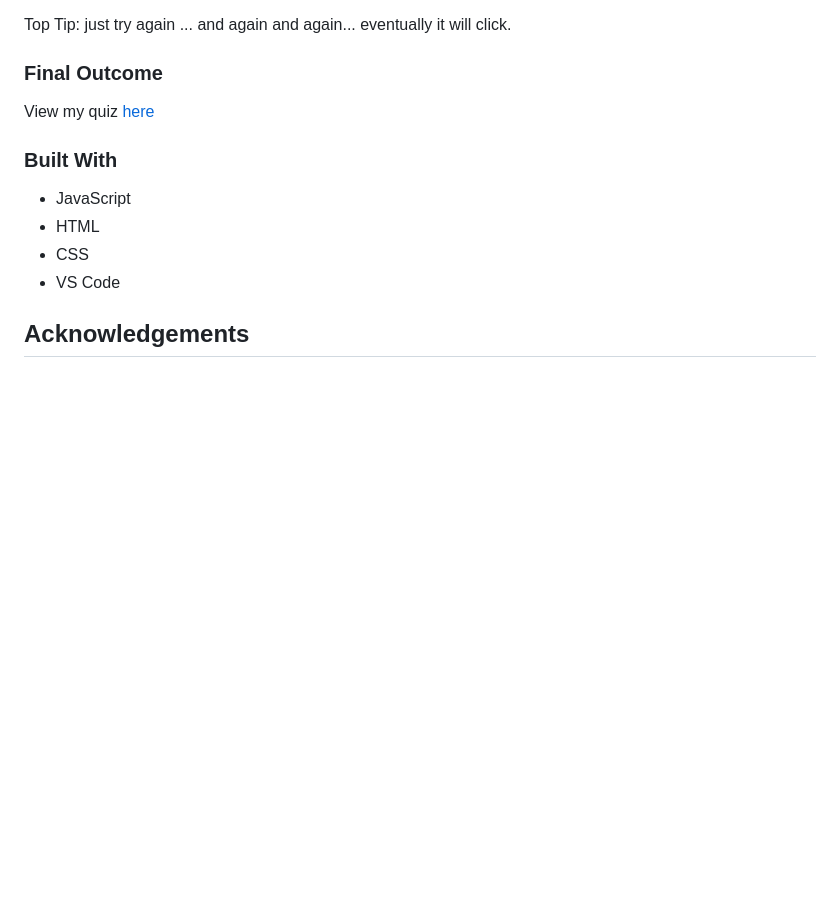
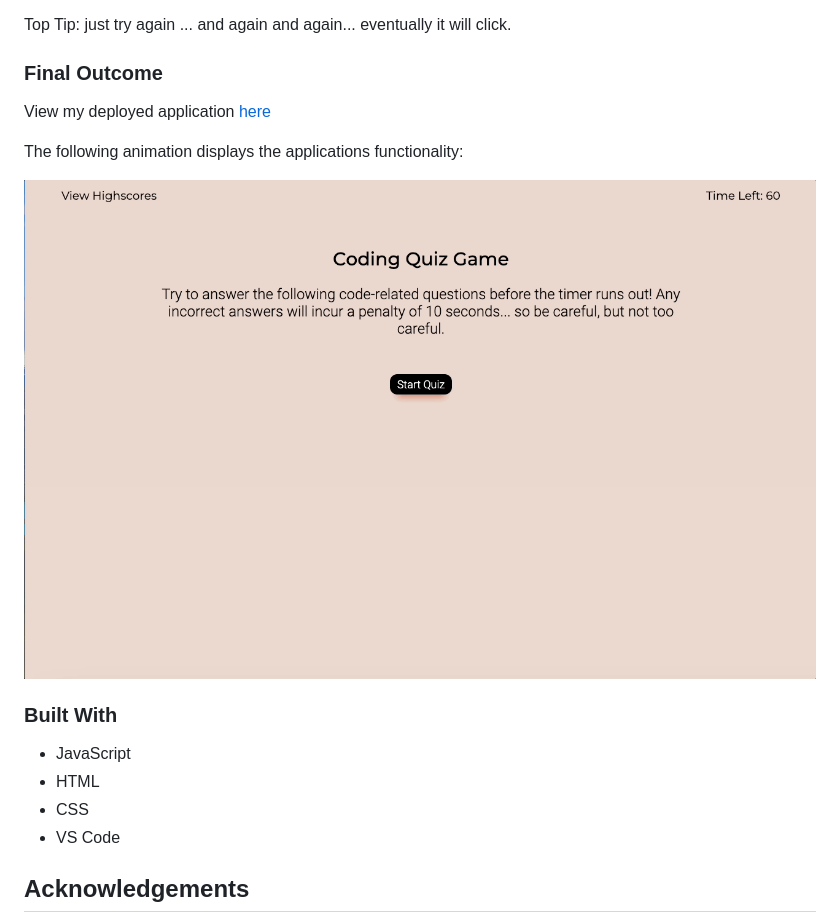
Before and after one commit to jayabaldwin/timed-code-quiz, a Markdown page: README.md, the part around the change. Drawn GitHub-style; pictures changed too: assets/images/screenshots/Dec-17-2023 00-22-05.gif (added); blank space fills up the shorter version.

Commit message:
added gif to readme

```diff
--- a/README.md
+++ b/README.md
@@ -40,9 +40,11 @@ Top Tip: just try again ... and again and again... eventually it will click.
 
 
 ### Final Outcome
-View my quiz [here](https://jayabaldwin.github.io/timed-code-quiz/)
+View my deployed application [here](https://jayabaldwin.github.io/timed-code-quiz/)
 
-<!-- Insert screenshot here -->
+The following animation displays the applications functionality:
+
+![A user clicks through an interactive coding quiz, then enters initials to save the high score before resetting and starting over.](./assets/images/screenshots/Dec-17-2023%2000-22-05.gif)
 
 
 ### Built With
```
Also changed, not shown: 1 other file.
